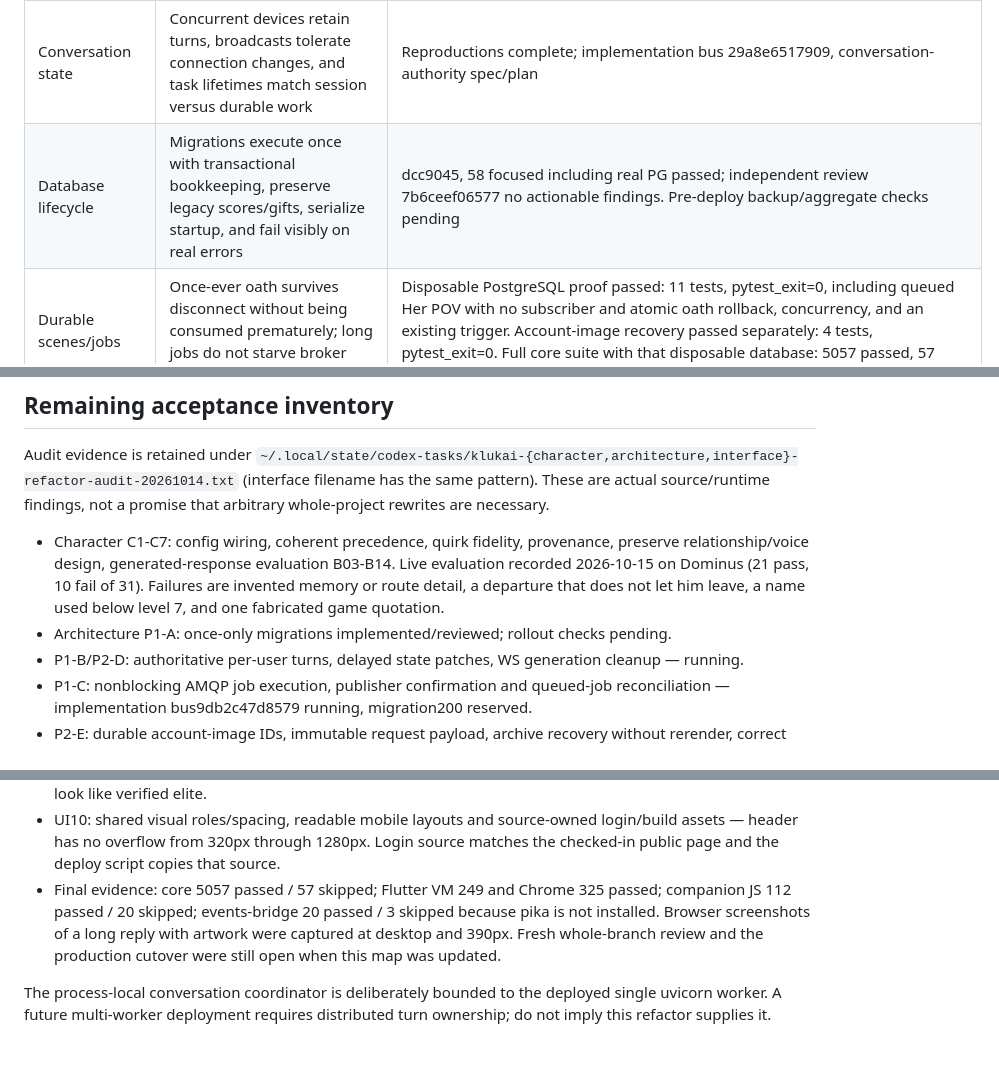
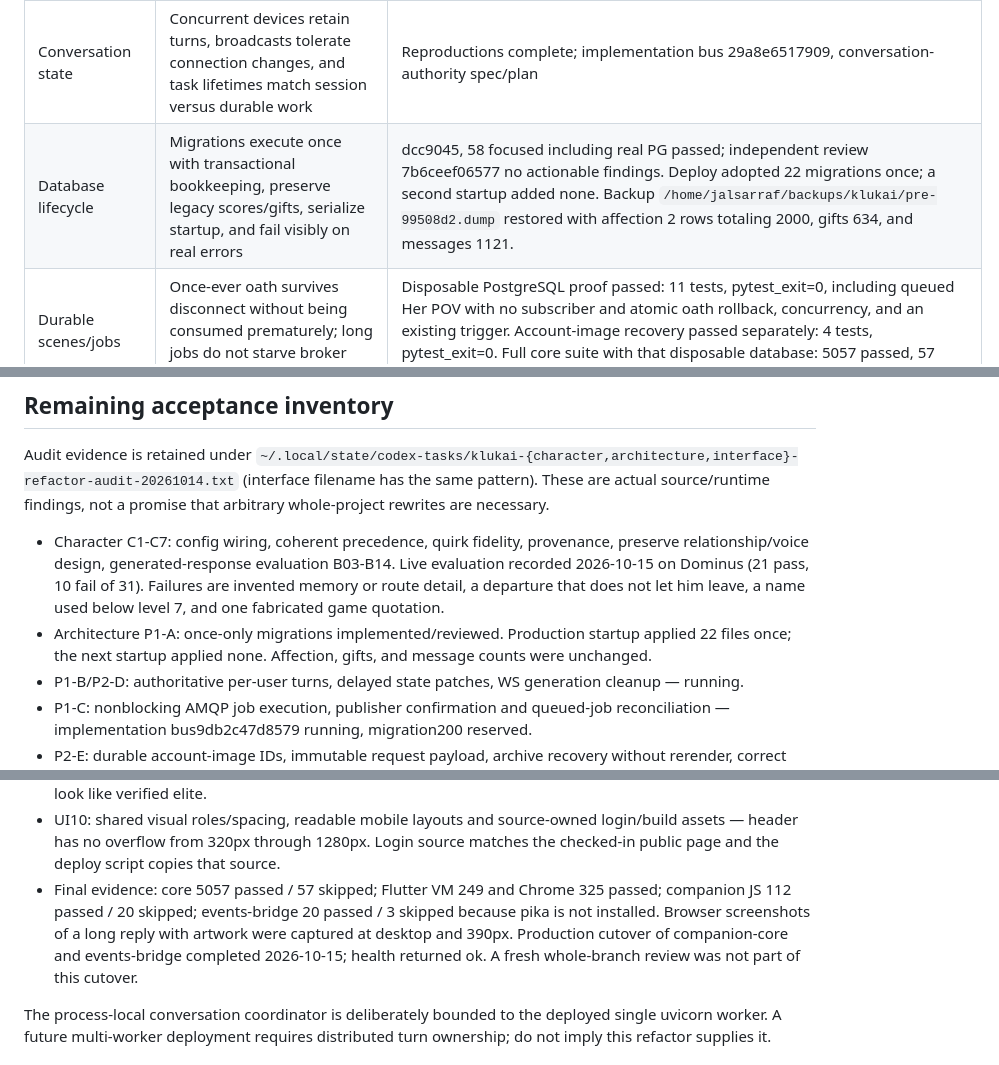
Before and after one commit to Al-Sarraf-Tech/klukai, a Markdown page: docs/handoff/2026-10-14-elite-refactor-progress.md, 3 parts joined by grey strips. GitHub-like rendering.

Commit message:
docs: record that the migration rollout already landed

```diff
--- a/docs/handoff/2026-10-14-elite-refactor-progress.md
+++ b/docs/handoff/2026-10-14-elite-refactor-progress.md
@@ -27,7 +27,7 @@ This map preserves the full objective. A passing unit suite or a single repaired
 | Character research | Reconcile primary profile/quote material with existing dossier; attribute uncertainty and companion inventions; no unsupported claims promoted to canon | Audit complete; character contract implementation in progress, bus 5180f89bb516 |
 | Character behavior | Coherent identity, mature warmth, agency, pacing, addressing and context priorities across affection/mood states; no contradictory instructions | 330b45e; extended441 passed. Review157446d3cc31 caught duplicated catchphrase directive; root fixed with four RED→GREEN mutation cases, refreshed45 snapshots and234 focused passes. Generated answers recorded 2026-10-15: Dominus `cognitivecomputations_dolphin-mistral-24b-venice-edition`, revision `git:10c8fd5026d8+personality:5da1e36e1c3c3ef7+contract:d3b0d5174f315bb7`, committed as 4e39522, 31 fictional cases, 21 pass and 10 fail. Record: `docker/core/tests/fixtures/character_evaluation_record.json`, separate from golden snapshots. Prompt assembly: 58 passed, including fail-closed missing snapshot/config checks. |
 | Conversation state | Concurrent devices retain turns, broadcasts tolerate connection changes, and task lifetimes match session versus durable work | Reproductions complete; implementation bus 29a8e6517909, conversation-authority spec/plan |
-| Database lifecycle | Migrations execute once with transactional bookkeeping, preserve legacy scores/gifts, serialize startup, and fail visibly on real errors | dcc9045, 58 focused including real PG passed; independent review 7b6ceef06577 no actionable findings. Pre-deploy backup/aggregate checks pending |
+| Database lifecycle | Migrations execute once with transactional bookkeeping, preserve legacy scores/gifts, serialize startup, and fail visibly on real errors | dcc9045, 58 focused including real PG passed; independent review 7b6ceef06577 no actionable findings. Deploy adopted 22 migrations once; a second startup added none. Backup `/home/jalsarraf/backups/klukai/pre-99508d2.dump` restored with affection 2 rows totaling 2000, gifts 634, and messages 1121. |
 | Durable scenes/jobs | Once-ever oath survives disconnect without being consumed prematurely; long jobs do not starve broker heartbeats or event delivery | Disposable PostgreSQL proof passed: 11 tests, pytest_exit=0, including queued Her POV with no subscriber and atomic oath rollback, concurrency, and an existing trigger. Account-image recovery passed separately: 4 tests, pytest_exit=0. Full core suite with that disposable database: 5057 passed, 57 skipped, 1 deselected, exit 0. |
 | Presentation | Uncropped image composition, selectable/accessibly readable text, correct rich-content layout, voice/media controls preserved, coherent mobile/desktop layout | Interface suite passed: Flutter VM 44, Chrome chat/presentation/bubble 57, companion stage and login 9. Full Flutter VM 249 and Chrome 325 also passed. Headless Chrome rendered the companion shell at 1280x800 and 390x844 with a long fixture reply and a non-square artwork frame. |
 | Maintainability | Separate the responsibilities touched by these changes, remove redundant rendering/prompt policy paths, document current provider/runtime architecture | Pending |
@@ -55,7 +55,7 @@ This map preserves the full objective. A passing unit suite or a single repaired
 Audit evidence is retained under `~/.local/state/codex-tasks/klukai-{character,architecture,interface}-refactor-audit-20261014.txt` (interface filename has the same pattern). These are actual source/runtime findings, not a promise that arbitrary whole-project rewrites are necessary.
 
 - Character C1-C7: config wiring, coherent precedence, quirk fidelity, provenance, preserve relationship/voice design, generated-response evaluation B03-B14. Live evaluation recorded 2026-10-15 on Dominus (21 pass, 10 fail of 31). Failures are invented memory or route detail, a departure that does not let him leave, a name used below level 7, and one fabricated game quotation.
-- Architecture P1-A: once-only migrations implemented/reviewed; rollout checks pending.
+- Architecture P1-A: once-only migrations implemented/reviewed. Production startup applied 22 files once; the next startup applied none. Affection, gifts, and message counts were unchanged.
 - P1-B/P2-D: authoritative per-user turns, delayed state patches, WS generation cleanup — running.
 - P1-C: nonblocking AMQP job execution, publisher confirmation and queued-job reconciliation — implementation bus9db2c47d8579 running, migration200 reserved.
 - P2-E: durable account-image IDs, immutable request payload, archive recovery without rerender, correct generated/archived outcomes — disposable PostgreSQL proof passed, 4 tests, no second render.
@@ -67,7 +67,7 @@ Audit evidence is retained under `~/.local/state/codex-tasks/klukai-{character,a
 - UI08: speech-input permission/record/transcribe/error controller — a transcript keeps the typed draft, text still sends while voice is down, and a cancelled transcript does not replace the draft.
 - UI09: explicit recoverable gallery/profile/subscription/stage failure states — empty is distinct from error, and a failed refresh keeps the last good gallery, profile, and subscription data. A failed subscription does not look like verified elite.
 - UI10: shared visual roles/spacing, readable mobile layouts and source-owned login/build assets — header has no overflow from 320px through 1280px. Login source matches the checked-in public page and the deploy script copies that source.
-- Final evidence: core 5057 passed / 57 skipped; Flutter VM 249 and Chrome 325 passed; companion JS 112 passed / 20 skipped; events-bridge 20 passed / 3 skipped because pika is not installed. Browser screenshots of a long reply with artwork were captured at desktop and 390px. Fresh whole-branch review and the production cutover were still open when this map was updated.
+- Final evidence: core 5057 passed / 57 skipped; Flutter VM 249 and Chrome 325 passed; companion JS 112 passed / 20 skipped; events-bridge 20 passed / 3 skipped because pika is not installed. Browser screenshots of a long reply with artwork were captured at desktop and 390px. Production cutover of companion-core and events-bridge completed 2026-10-15; health returned ok. A fresh whole-branch review was not part of this cutover.
 
 The process-local conversation coordinator is deliberately bounded to the deployed single uvicorn worker. A future multi-worker deployment requires distributed turn ownership; do not imply this refactor supplies it.
 
```
